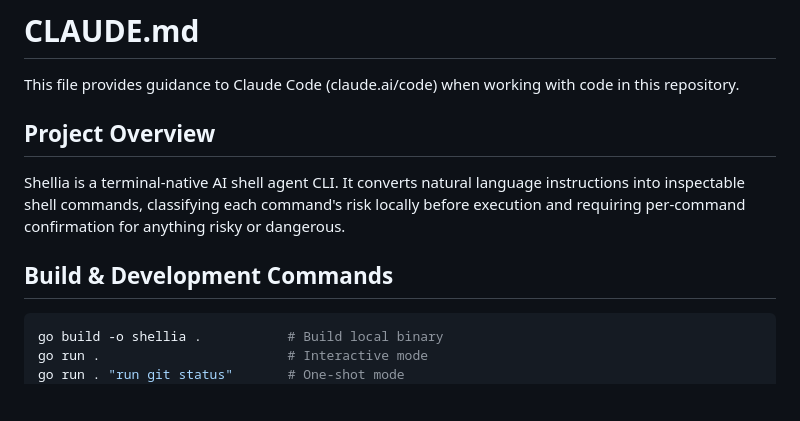
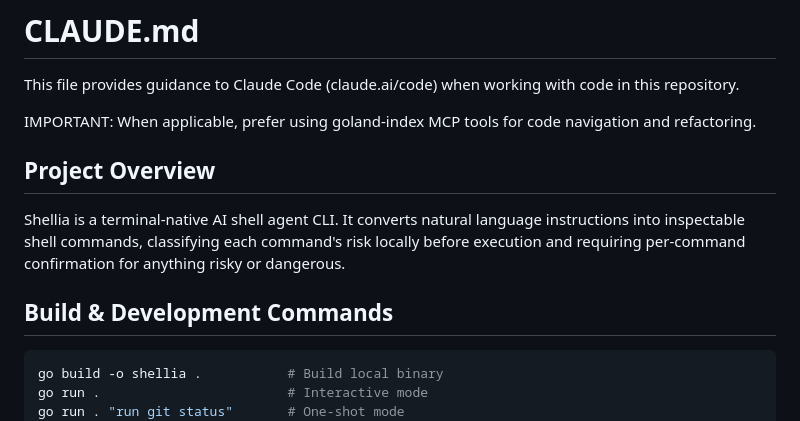
Before and after one commit to xEsk/shellia, a Markdown page: CLAUDE.md, the part around the change. GitHub-like rendering; blank space fills up the shorter version.

Commit message:
Document preference for goland-index MCP tools in AGENTS.md and CLAUDE.md

````diff
--- a/CLAUDE.md
+++ b/CLAUDE.md
@@ -1,12 +1,15 @@
 # CLAUDE.md
 
 This file provides guidance to Claude Code (claude.ai/code) when working with code in this repository.
+
+IMPORTANT: When applicable, prefer using goland-index MCP tools for code navigation and refactoring.
 
 ## Project Overview
 
 Shellia is a terminal-native AI shell agent CLI. It converts natural language instructions into inspectable shell commands, classifying each command's risk locally before execution and requiring per-command confirmation for anything risky or dangerous.
 
 ## Build & Development Commands
+
 
 ```bash
 go build -o shellia .           # Build local binary
````
Also changed, not shown: AGENTS.md (+2 -0 lines).
